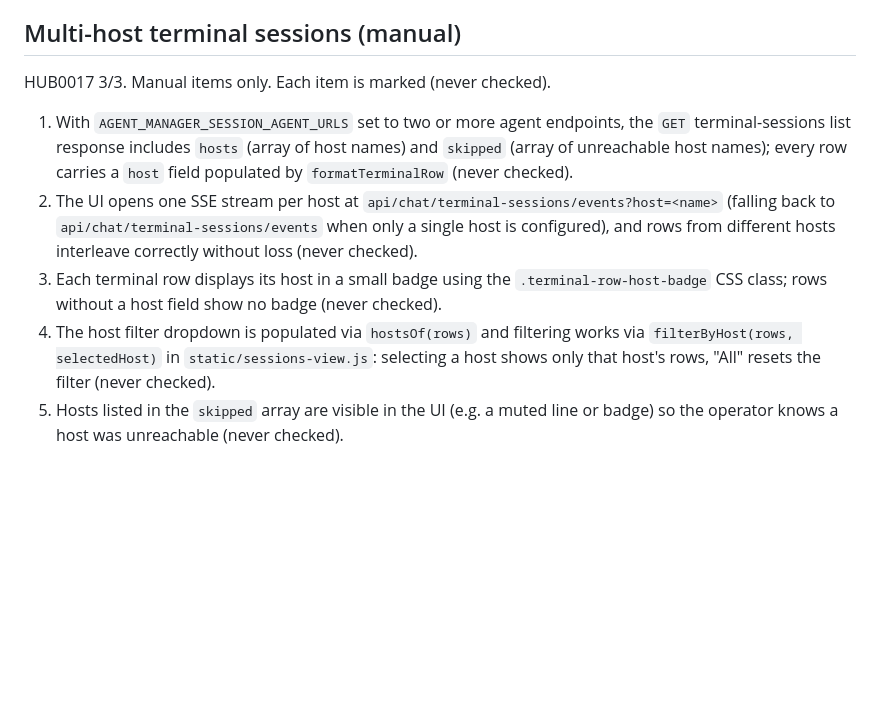
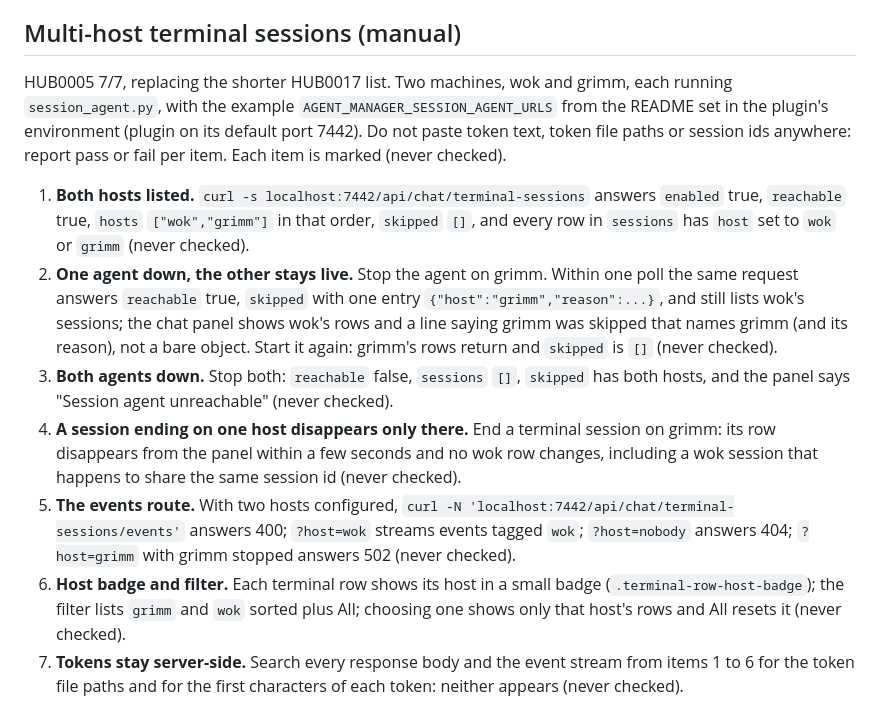
Before and after one commit to Grimmethy/agent-manager-chat-plugin, a Markdown page: VERIFY.md, the part around the change. Drawn GitHub-style; blank space fills up the shorter version.

```diff
--- a/VERIFY.md
+++ b/VERIFY.md
@@ -66,10 +66,12 @@ HUB0008 10/11 (header provider label, Swap menu, one-click swap offer). Manual i
 
 ## Multi-host terminal sessions (manual)
 
-HUB0017 3/3. Manual items only. Each item is marked (never checked).
+HUB0005 7/7, replacing the shorter HUB0017 list. Two machines, wok and grimm, each running `session_agent.py`, with the example `AGENT_MANAGER_SESSION_AGENT_URLS` from the README set in the plugin's environment (plugin on its default port 7442). Do not paste token text, token file paths or session ids anywhere: report pass or fail per item. Each item is marked (never checked).
 
-1. With `AGENT_MANAGER_SESSION_AGENT_URLS` set to two or more agent endpoints, the `GET` terminal-sessions list response includes `hosts` (array of host names) and `skipped` (array of unreachable host names); every row carries a `host` field populated by `formatTerminalRow` (never checked).
-2. The UI opens one SSE stream per host at `api/chat/terminal-sessions/events?host=<name>` (falling back to `api/chat/terminal-sessions/events` when only a single host is configured), and rows from different hosts interleave correctly without loss (never checked).
-3. Each terminal row displays its host in a small badge using the `.terminal-row-host-badge` CSS class; rows without a host field show no badge (never checked).
-4. The host filter dropdown is populated via `hostsOf(rows)` and filtering works via `filterByHost(rows, selectedHost)` in `static/sessions-view.js`: selecting a host shows only that host's rows, "All" resets the filter (never checked).
-5. Hosts listed in the `skipped` array are visible in the UI (e.g. a muted line or badge) so the operator knows a host was unreachable (never checked).
+1. **Both hosts listed.** `curl -s localhost:7442/api/chat/terminal-sessions` answers `enabled` true, `reachable` true, `hosts` `["wok","grimm"]` in that order, `skipped` `[]`, and every row in `sessions` has `host` set to `wok` or `grimm` (never checked).
+2. **One agent down, the other stays live.** Stop the agent on grimm. Within one poll the same request answers `reachable` true, `skipped` with one entry `{"host":"grimm","reason":...}`, and still lists wok's sessions; the chat panel shows wok's rows and a line saying grimm was skipped that names grimm (and its reason), not a bare object. Start it again: grimm's rows return and `skipped` is `[]` (never checked).
+3. **Both agents down.** Stop both: `reachable` false, `sessions` `[]`, `skipped` has both hosts, and the panel says "Session agent unreachable" (never checked).
+4. **A session ending on one host disappears only there.** End a terminal session on grimm: its row disappears from the panel within a few seconds and no wok row changes, including a wok session that happens to share the same session id (never checked).
+5. **The events route.** With two hosts configured, `curl -N 'localhost:7442/api/chat/terminal-sessions/events'` answers 400; `?host=wok` streams events tagged `wok`; `?host=nobody` answers 404; `?host=grimm` with grimm stopped answers 502 (never checked).
+6. **Host badge and filter.** Each terminal row shows its host in a small badge (`.terminal-row-host-badge`); the filter lists `grimm` and `wok` sorted plus All; choosing one shows only that host's rows and All resets it (never checked).
+7. **Tokens stay server-side.** Search every response body and the event stream from items 1 to 6 for the token file paths and for the first characters of each token: neither appears (never checked).
```
Also changed, not shown: README.md (+24 -0 lines).
